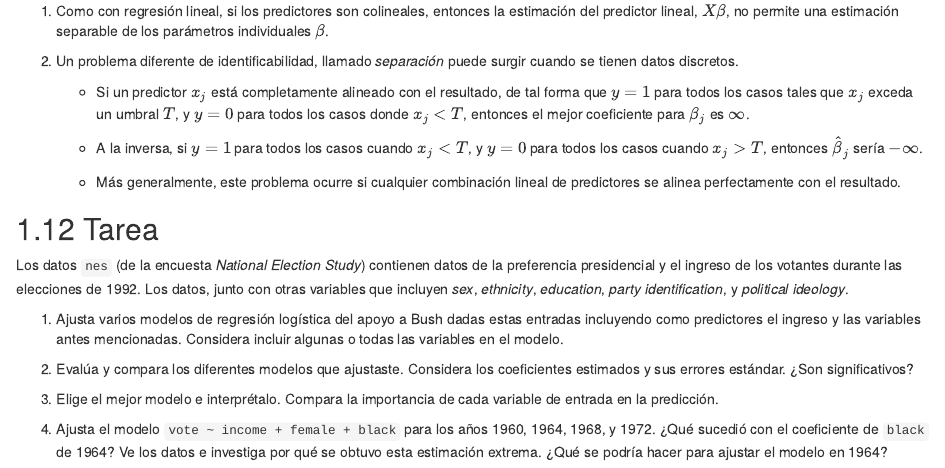
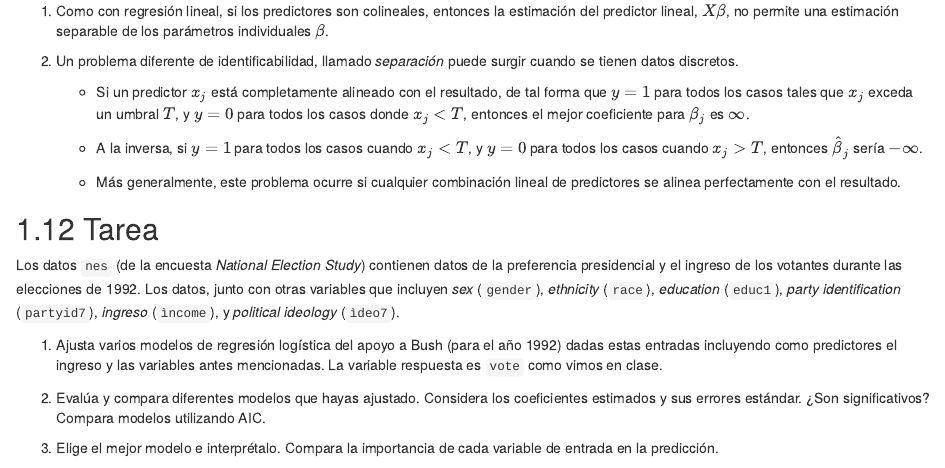
Before and after one commit to andreuboada/est-aplicada-3-2018, an R Markdown document (07-logit-2.Rmd): the page in a window 1100 px wide, from 9120 px down. Rendered offline with R 4.5, knitr and Pandoc, with nearby package versions; drawn as R Markdown's standard HTML page in place of the format the file asks for; some code elsewhere in the file could not run offline.

Commit message:
Corregir tarea 7

```diff
--- a/07-logit-2.Rmd
+++ b/07-logit-2.Rmd
@@ -1069,12 +1069,10 @@ Hay dos razones por las cuales una regresión logística puede estar no identifi
 
 ## Tarea
 
-Los datos `nes` (de la encuesta _National Election Study_) contienen datos de la preferencia presidencial y el ingreso de los votantes durante las elecciones de 1992. Los datos, junto con otras variables que incluyen _sex_, _ethnicity_, _education_, _party identification_, y _political ideology_.
+Los datos `nes` (de la encuesta _National Election Study_) contienen datos de la preferencia presidencial y el ingreso de los votantes durante las elecciones de 1992. Los datos, junto con otras variables que incluyen _sex_ (`gender`), _ethnicity_ (`race`), _education_ (`educ1`), _party identification_ (`partyid7`), _ingreso_ (`ìncome`), y _political ideology_ (`ìdeo7`).
 
-1. Ajusta varios modelos de regresión logística del apoyo a Bush dadas estas entradas incluyendo como predictores el ingreso y las variables antes mencionadas. Considera incluir algunas o todas las variables en el modelo.
+1. Ajusta varios modelos de regresión logística del apoyo a Bush (para el año 1992) dadas estas entradas incluyendo como predictores el ingreso y las variables antes mencionadas. La variable respuesta es `vote` como vimos en clase.
 
-2. Evalúa y compara los diferentes modelos que ajustaste. Considera los coeficientes estimados y sus errores estándar. ¿Son significativos?
+2. Evalúa y compara diferentes modelos que hayas ajustado. Considera los coeficientes estimados y sus errores estándar. ¿Son significativos? Compara modelos utilizando AIC.
 
 3. Elige el mejor modelo e interprétalo. Compara la importancia de cada variable de entrada en la predicción.
-
-4. Ajusta el modelo `vote ~ income + female + black` para los años 1960, 1964, 1968, y 1972. ¿Qué sucedió con el coeficiente de `black` de 1964? Ve los datos e investiga por qué se obtuvo esta estimación extrema. ¿Qué se podría hacer para ajustar el modelo en 1964?
```
Also changed, not shown: 11-lda-1.Rmd (+1 -1 lines), 12-lda-2.Rmd (+1 -1 lines).
